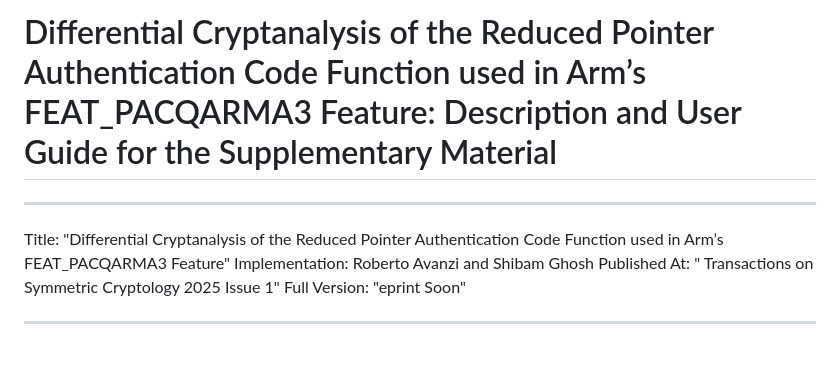
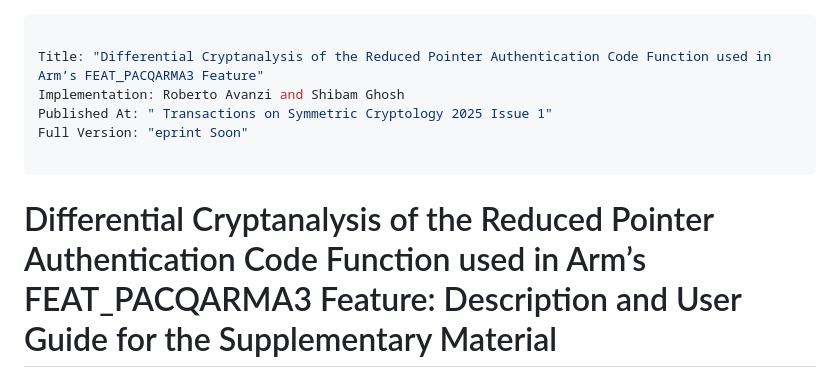
Before and after one commit to ShibamCrS/DifferentialAttackPACQARMA3, a Markdown page: README.md, the part around the change. Drawn GitHub-style.

```diff
--- a/README.md
+++ b/README.md
@@ -1,5 +1,3 @@
-Differential Cryptanalysis of the Reduced Pointer Authentication Code Function used in Arm’s FEAT_PACQARMA3 Feature: Description and User Guide for the Supplementary Material
-=========================================================
 ---
 
 Title: "Differential Cryptanalysis of the Reduced Pointer Authentication Code Function used in Arm’s FEAT_PACQARMA3 Feature"
@@ -8,6 +6,9 @@ Published At: " Transactions on Symmetric Cryptology 2025 Issue 1"
 Full Version: "eprint Soon"
 
 ---
+Differential Cryptanalysis of the Reduced Pointer Authentication Code Function used in Arm’s FEAT_PACQARMA3 Feature: Description and User Guide for the Supplementary Material
+=========================================================
+
 <p align="center">
   <img src="fig/keyRecovery-frontonly-shorterback-no-bottom.png" />
 </p>
```
